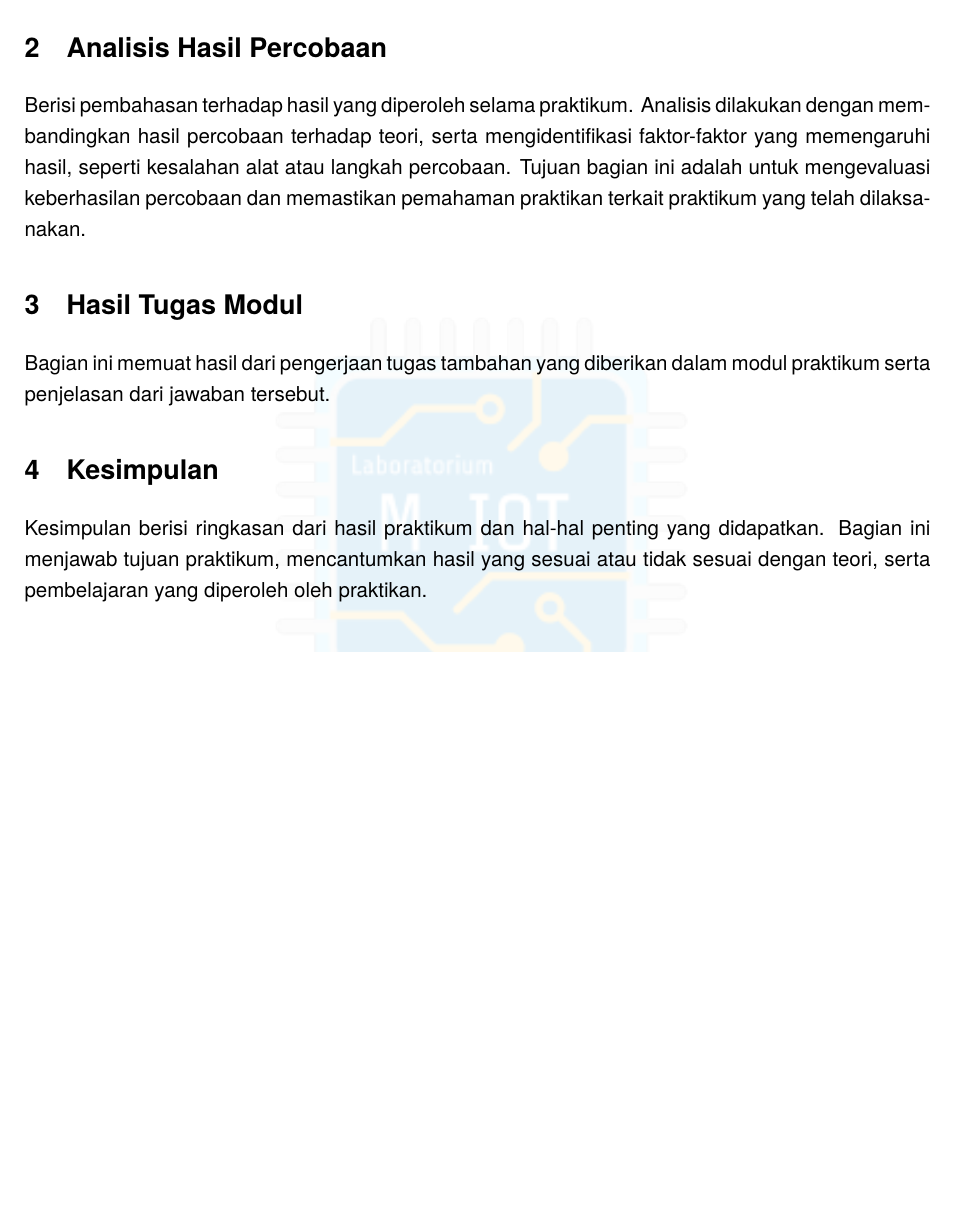
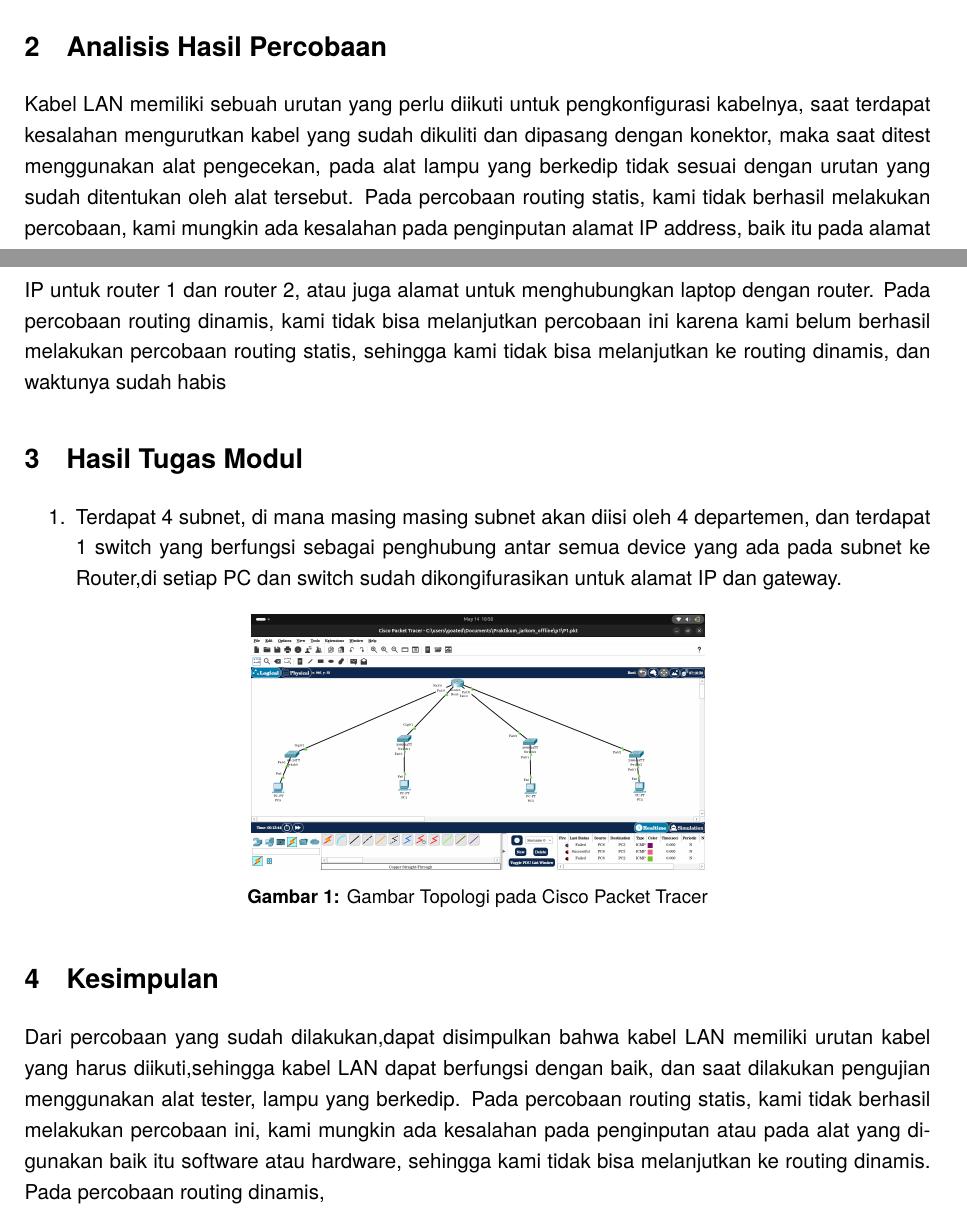
Before and after one commit to DasAuto39/Praktikum_Jarkom, a LaTeX document (AkhmadRizqullahRidlohi_5024231037/p1/Template Laporan Akhir/LA.tex, which reads AkhmadRizqullahRidlohi_5024231037/p1/Template Laporan Akhir/P1/crimping.tex): part of page 2 of 2 before the commit and two parts of pages 2 and 3 of 5 after it, the two joined at a grey line, cut so that both start at the same text, the shorter picture padded with empty space. Compiled offline with pdfLaTeX.

Commit message:
Laporan Akhir P1

```diff
--- a/AkhmadRizqullahRidlohi_5024231037/p1/Template Laporan Akhir/P1/crimping.tex
+++ b/AkhmadRizqullahRidlohi_5024231037/p1/Template Laporan Akhir/P1/crimping.tex
@@ -3,12 +33,32 @@ Bagian ini menjelaskan secara rinci tahapan atau prosedur yang dilakukan selama
 
 \section{Analisis Hasil Percobaan}
-Berisi pembahasan terhadap hasil yang diperoleh selama praktikum. Analisis dilakukan dengan membandingkan hasil percobaan terhadap teori, serta mengidentifikasi faktor-faktor yang memengaruhi hasil, seperti kesalahan alat atau langkah percobaan. Tujuan bagian ini adalah untuk mengevaluasi keberhasilan percobaan dan memastikan pemahaman praktikan terkait praktikum yang telah dilaksanakan.
+Kabel LAN memiliki sebuah urutan yang perlu diikuti untuk pengkonfigurasi kabelnya, saat terdapat kesalahan
+mengurutkan kabel yang sudah dikuliti dan dipasang dengan konektor, maka saat ditest menggunakan alat
+pengecekan, pada alat lampu yang berkedip tidak sesuai dengan urutan yang sudah ditentukan oleh alat tersebut.
+Pada percobaan routing statis, kami tidak berhasil melakukan percobaan, kami mungkin ada kesalahan pada penginputan
+alamat IP address, baik itu pada alamat IP untuk router 1 dan router 2, atau juga alamat untuk menghubungkan
+laptop dengan router. Pada percobaan routing dinamis, kami tidak bisa melanjutkan percobaan ini karena kami belum berhasil
+melakukan percobaan routing statis, sehingga kami tidak bisa melanjutkan ke routing dinamis, dan waktunya
+sudah habis
+\section{Hasil Tugas Modul}
+\begin{enumerate}
+    \item Terdapat 4 subnet, di mana masing masing subnet akan diisi oleh 4 departemen, dan terdapat 1 switch
+    yang berfungsi sebagai penghubung antar semua device yang ada pada subnet ke Router,di setiap PC dan switch
+    sudah dikongifurasikan untuk alamat IP dan gateway.
+	\begin{figure}[H]
+		\centering
+		\includegraphics[width=0.5\linewidth]{cisco.png}
+		\caption{Gambar Topologi pada Cisco Packet Tracer}
+		\label{fig:gambar1}
+	\end{figure}
+\end{enumerate}
 
-\section{Hasil Tugas Modul}
-Bagian ini memuat hasil dari pengerjaan tugas tambahan yang diberikan dalam modul praktikum serta penjelasan dari jawaban tersebut.
 
 \section{Kesimpulan}
-Kesimpulan berisi ringkasan dari hasil praktikum dan hal-hal penting yang didapatkan. Bagian ini menjawab tujuan praktikum, mencantumkan hasil yang sesuai atau tidak sesuai dengan teori, serta pembelajaran yang diperoleh oleh praktikan.
+Dari percobaan yang sudah dilakukan,dapat disimpulkan bahwa kabel LAN memiliki urutan kabel yang harus diikuti,sehingga
+kabel LAN dapat berfungsi dengan baik, dan saat dilakukan pengujian menggunakan alat tester, lampu yang berkedip.
+Pada percobaan routing statis, kami tidak berhasil melakukan percobaan ini, kami mungkin ada kesalahan pada penginputan
+atau pada alat yang digunakan baik itu software atau hardware, sehingga kami tidak bisa melanjutkan ke routing dinamis. Pada percobaan routing dinamis,
 
 \section{Lampiran}
 \subsection{Dokumentasi saat praktikum}
@@ -15,0 +75,2 @@ Menampilkan foto selama pelaksanaan praktikum. Dokumentasi meliputi foto alat yn
+		\label{fig:gambar1}
+	\end{figure}
```
Also changed, not shown: AkhmadRizqullahRidlohi_5024231037/p1/Template Laporan Akhir/1.jpeg (added), AkhmadRizqullahRidlohi_5024231037/p1/Template Laporan Akhir/2.jpeg (added), AkhmadRizqullahRidlohi_5024231037/p1/Template Laporan Akhir/3.jpeg (added), AkhmadRizqullahRidlohi_5024231037/p1/Template Laporan Akhir/4.jpeg (added), AkhmadRizqullahRidlohi_5024231037/p1/Template Laporan Akhir/LA.pdf, AkhmadRizqullahRidlohi_5024231037/p1/Template Laporan Akhir/cisco.png (added), AkhmadRizqullahRidlohi_5024231037/p1/Template Laporan Akhir/P1/crimping.tex (59 more changed lines), 10 other files.
